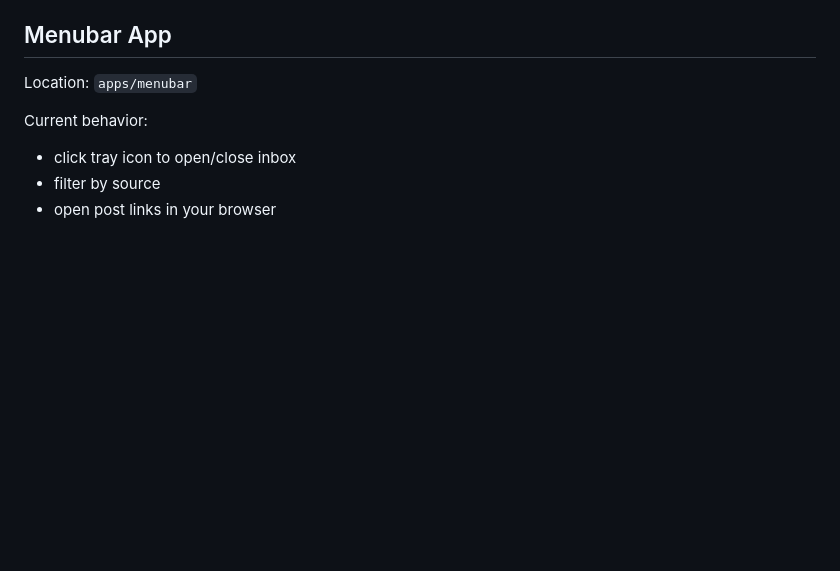
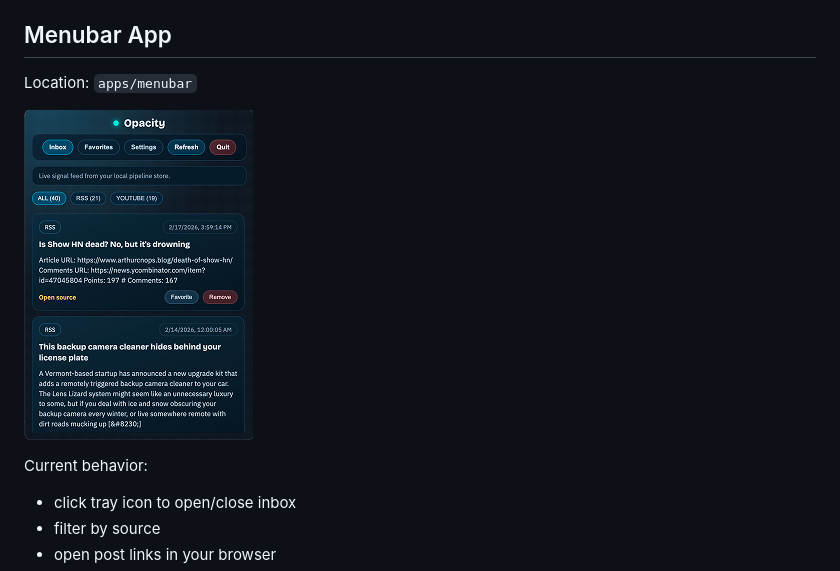
Before and after one commit to vyeos/opacity, a Markdown page: README.md, the part around the change. Rendered like a GitHub page; pictures changed too: assets/menu.png (added); blank space fills up the shorter version.

Commit message:
docs: add menubar screenshot to readme

```diff
--- a/README.md
+++ b/README.md
@@ -165,6 +165,8 @@ Full `.env` template is in `.env.example`.
 
 Location: `apps/menubar`
 
+![Opacity Menubar](assets/menu.png)
+
 Current behavior:
 - click tray icon to open/close inbox
 - filter by source
```
